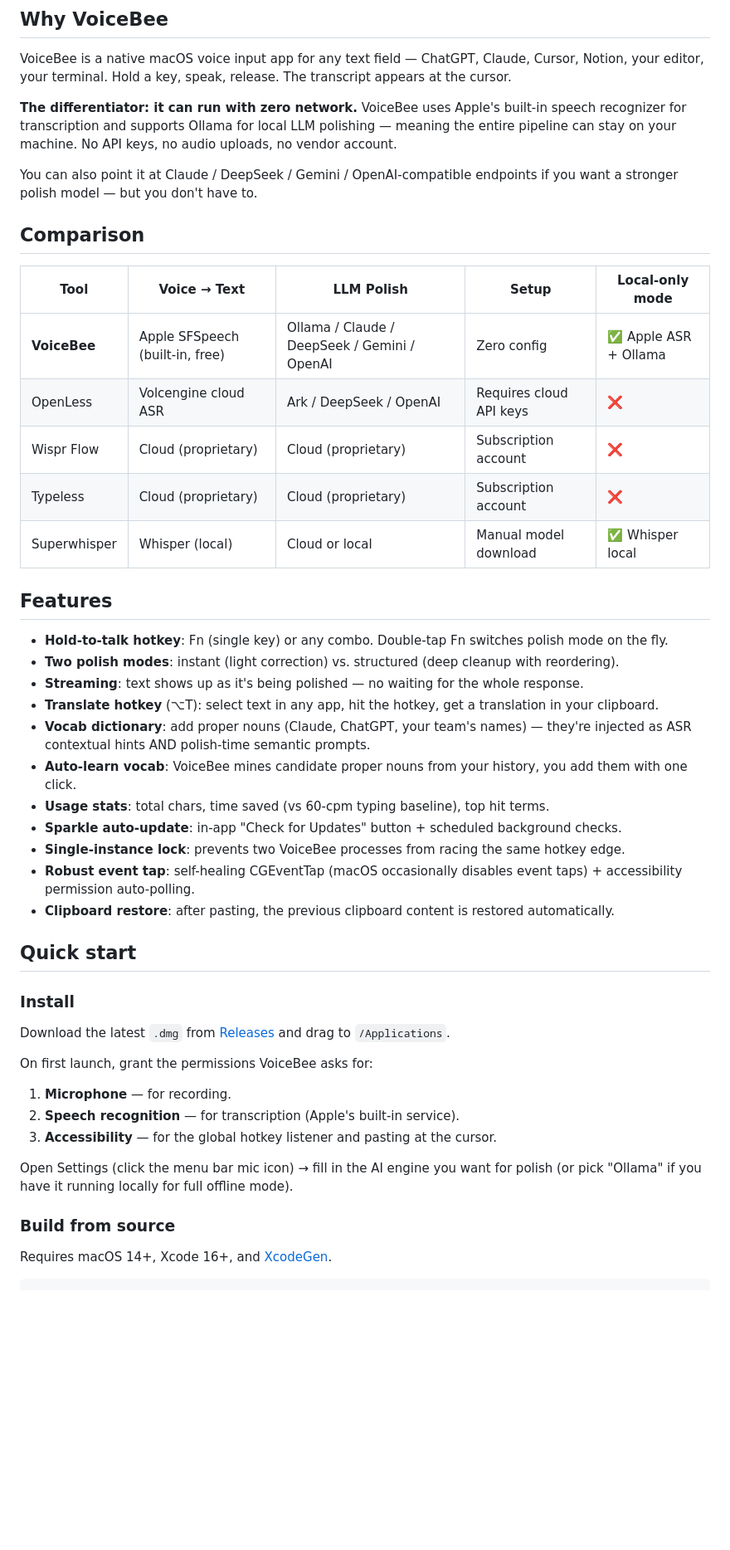
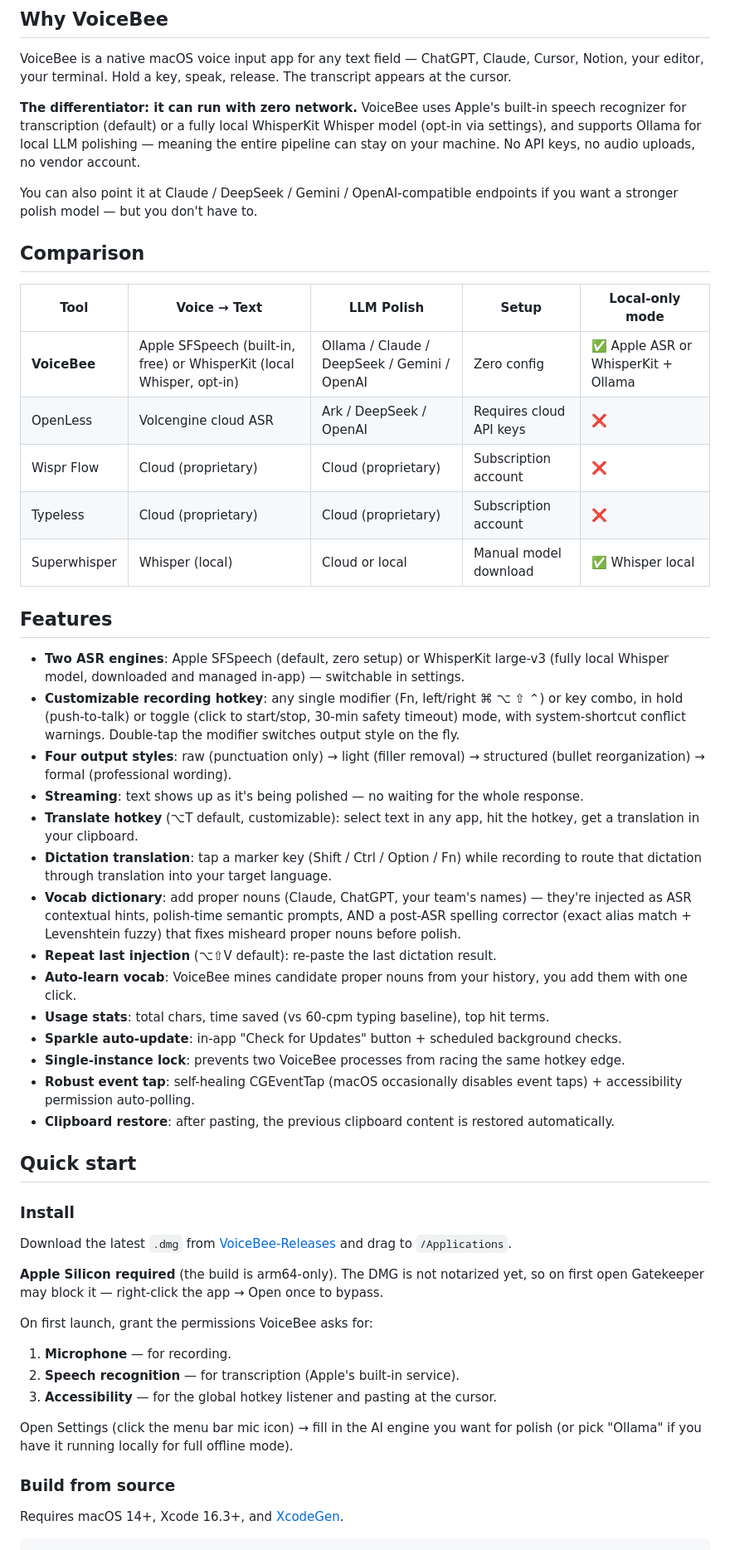
Before and after one commit to answer2023/VoiceBee, a Markdown page: README.md, the part around one of its changes. Shown at 83% size. Drawn GitHub-style; blank space fills up the shorter version.

````diff
--- a/README.md
+++ b/README.md
@@ -34,7 +34,7 @@
 
 VoiceBee is a native macOS voice input app for any text field — ChatGPT, Claude, Cursor, Notion, your editor, your terminal. Hold a key, speak, release. The transcript appears at the cursor.
 
-**The differentiator: it can run with zero network.** VoiceBee uses Apple's built-in speech recognizer for transcription and supports Ollama for local LLM polishing — meaning the entire pipeline can stay on your machine. No API keys, no audio uploads, no vendor account.
+**The differentiator: it can run with zero network.** VoiceBee uses Apple's built-in speech recognizer for transcription (default) or a fully local WhisperKit Whisper model (opt-in via settings), and supports Ollama for local LLM polishing — meaning the entire pipeline can stay on your machine. No API keys, no audio uploads, no vendor account.
 
 You can also point it at Claude / DeepSeek / Gemini / OpenAI-compatible endpoints if you want a stronger polish model — but you don't have to.
 
@@ -42,7 +42,7 @@ You can also point it at Claude / DeepSeek / Gemini / OpenAI-compatible endpoint
 
 | Tool | Voice → Text | LLM Polish | Setup | Local-only mode |
 |---|---|---|---|---|
-| **VoiceBee** | Apple SFSpeech (built-in, free) | Ollama / Claude / DeepSeek / Gemini / OpenAI | Zero config | ✅ Apple ASR + Ollama |
+| **VoiceBee** | Apple SFSpeech (built-in, free) or WhisperKit (local Whisper, opt-in) | Ollama / Claude / DeepSeek / Gemini / OpenAI | Zero config | ✅ Apple ASR or WhisperKit + Ollama |
 | OpenLess | Volcengine cloud ASR | Ark / DeepSeek / OpenAI | Requires cloud API keys | ❌ |
 | Wispr Flow | Cloud (proprietary) | Cloud (proprietary) | Subscription account | ❌ |
 | Typeless | Cloud (proprietary) | Cloud (proprietary) | Subscription account | ❌ |
@@ -50,11 +50,14 @@ You can also point it at Claude / DeepSeek / Gemini / OpenAI-compatible endpoint
 
 ## Features
 
-- **Hold-to-talk hotkey**: Fn (single key) or any combo. Double-tap Fn switches polish mode on the fly.
-- **Two polish modes**: instant (light correction) vs. structured (deep cleanup with reordering).
+- **Two ASR engines**: Apple SFSpeech (default, zero setup) or WhisperKit large-v3 (fully local Whisper model, downloaded and managed in-app) — switchable in settings.
+- **Customizable recording hotkey**: any single modifier (Fn, left/right ⌘ ⌥ ⇧ ⌃) or key combo, in hold (push-to-talk) or toggle (click to start/stop, 30-min safety timeout) mode, with system-shortcut conflict warnings. Double-tap the modifier switches output style on the fly.
+- **Four output styles**: raw (punctuation only) → light (filler removal) → structured (bullet reorganization) → formal (professional wording).
 - **Streaming**: text shows up as it's being polished — no waiting for the whole response.
-- **Translate hotkey** (⌥T): select text in any app, hit the hotkey, get a translation in your clipboard.
-- **Vocab dictionary**: add proper nouns (Claude, ChatGPT, your team's names) — they're injected as ASR contextual hints AND polish-time semantic prompts.
+- **Translate hotkey** (⌥T default, customizable): select text in any app, hit the hotkey, get a translation in your clipboard.
+- **Dictation translation**: tap a marker key (Shift / Ctrl / Option / Fn) while recording to route that dictation through translation into your target language.
+- **Vocab dictionary**: add proper nouns (Claude, ChatGPT, your team's names) — they're injected as ASR contextual hints, polish-time semantic prompts, AND a post-ASR spelling corrector (exact alias match + Levenshtein fuzzy) that fixes misheard proper nouns before polish.
+- **Repeat last injection** (⌥⇧V default): re-paste the last dictation result.
 - **Auto-learn vocab**: VoiceBee mines candidate proper nouns from your history, you add them with one click.
 - **Usage stats**: total chars, time saved (vs 60-cpm typing baseline), top hit terms.
 - **Sparkle auto-update**: in-app "Check for Updates" button + scheduled background checks.
@@ -66,7 +69,9 @@ You can also point it at Claude / DeepSeek / Gemini / OpenAI-compatible endpoint
 
 ### Install
 
-Download the latest `.dmg` from [Releases](../../releases) and drag to `/Applications`.
+Download the latest `.dmg` from [VoiceBee-Releases](https://github.com/answer2023/VoiceBee-Releases/releases) and drag to `/Applications`.
+
+**Apple Silicon required** (the build is arm64-only). The DMG is not notarized yet, so on first open Gatekeeper may block it — right-click the app → Open once to bypass.
 
 On first launch, grant the permissions VoiceBee asks for:
 1. **Microphone** — for recording.
@@ -77,7 +82,7 @@ Open Settings (click the menu bar mic icon) → fill in the AI engine you want f
 
 ### Build from source
 
-Requires macOS 14+, Xcode 16+, and [XcodeGen](https://github.com/yonaskolb/XcodeGen).
+Requires macOS 14+, Xcode 16.3+, and [XcodeGen](https://github.com/yonaskolb/XcodeGen).
 
 ```bash
 brew install xcodegen
````
Also changed, not shown: other parts of README.md (+30 -29 lines).
